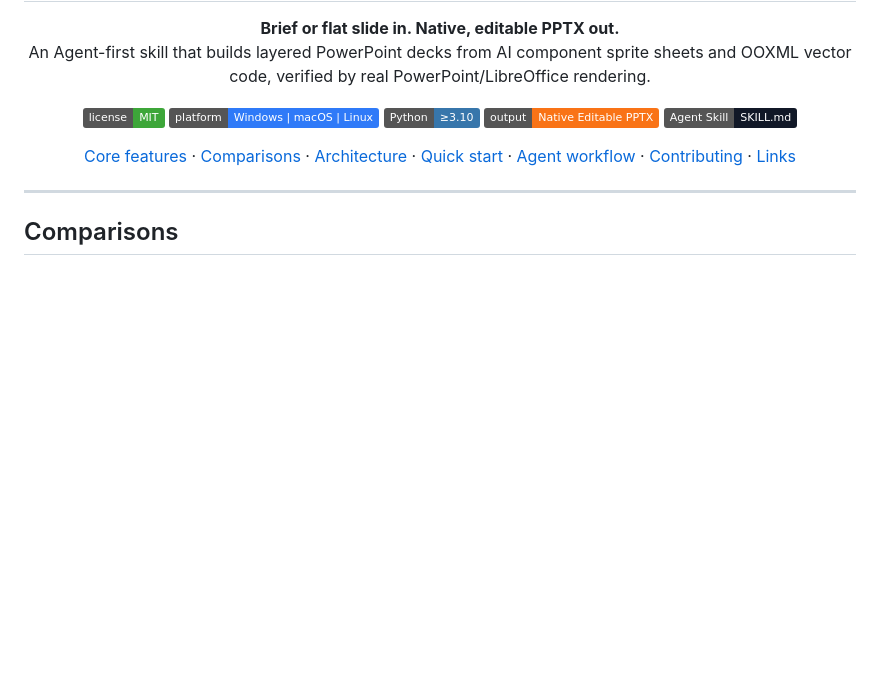
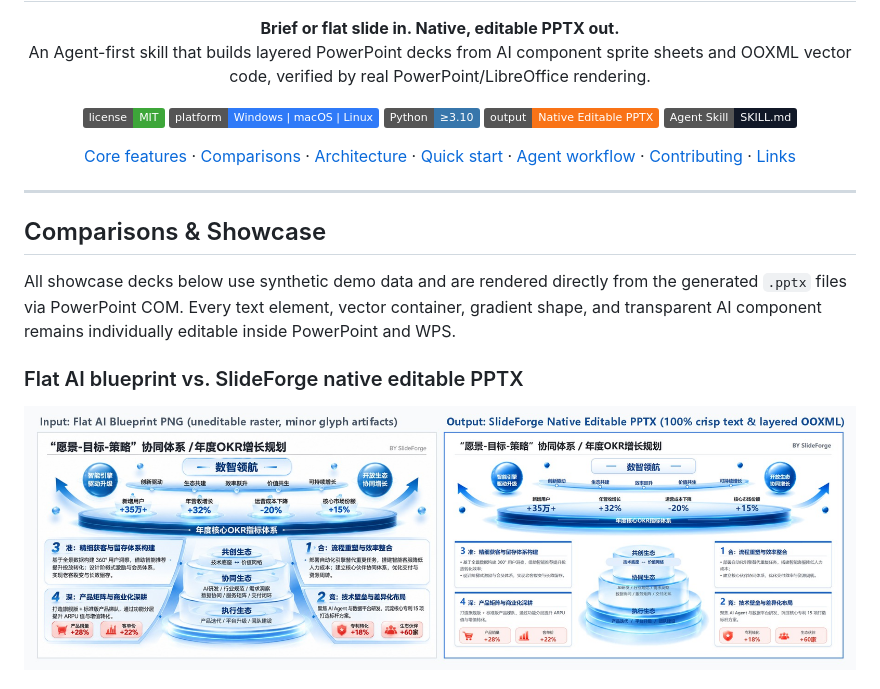
Before and after one commit to 123zhaozheng/SlideForge, a Markdown page: README.md, the part around one of its changes. Drawn GitHub-style; pictures changed too: docs/assets/compare-blueprint-vs-pptx.jpg (added); badges without logos; blank space fills up the shorter version.

Commit message:
docs: add 4 sanitized editable PPTX showcases and blueprint-vs-PPTX comparison assets

```diff
--- a/README.md
+++ b/README.md
@@ -33,12 +33,13 @@
 
 <a id="comparisons"></a>
 
-## Comparisons
+## Comparisons & Showcase
 
-<!-- Drop comparison screenshots into docs/assets/ and uncomment below -->
-<!--
+All showcase decks below use synthetic demo data and are rendered directly from the generated `.pptx` files via PowerPoint COM. Every text element, vector container, gradient shape, and transparent AI component remains individually editable inside PowerPoint and WPS.
+
+### Flat AI blueprint vs. SlideForge native editable PPTX
+
 <p align="center">
-  <img src="docs/assets/compare-1.png" alt="Comparison 1: flat AI slide vs native editable PPTX" width="1200" />
+  <img src="docs/assets/compare-blueprint-vs-pptx.jpg" alt="Comparison: flat AI blueprint vs SlideForge native editable PPTX" width="1200" />
 </p>
--->
 
```
Also changed, not shown: other parts of README.md (+23 -1 lines), README.zh-CN.md (+29 -6 lines), docs/assets/components-alpha-sheet.jpg (added), docs/assets/example-1-strategy-house.jpg (added), docs/assets/example-2-okr-ecosystem.jpg (added), docs/assets/example-3-ai-overview.jpg (added), docs/assets/example-4-ai-scenarios.jpg (added).
